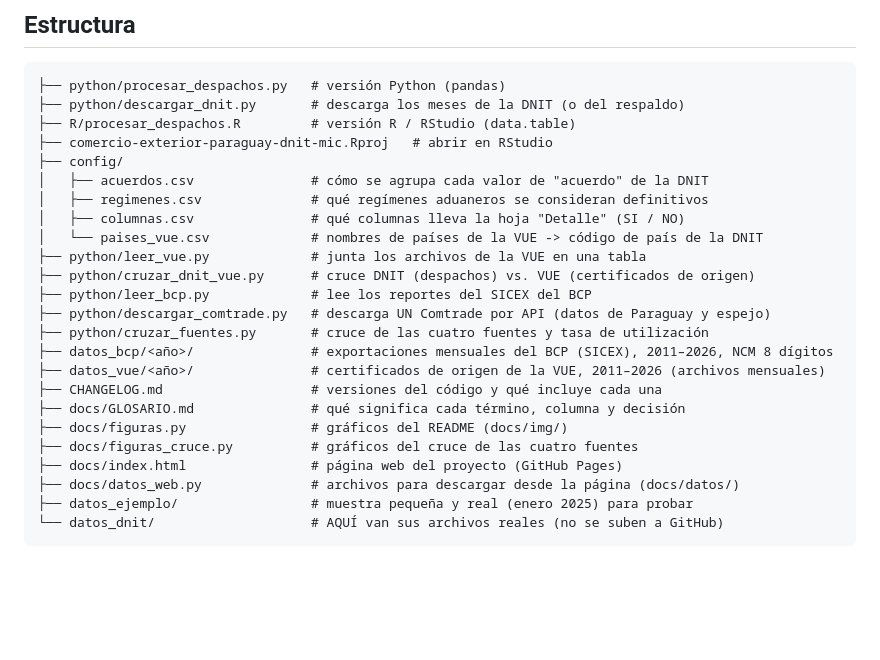
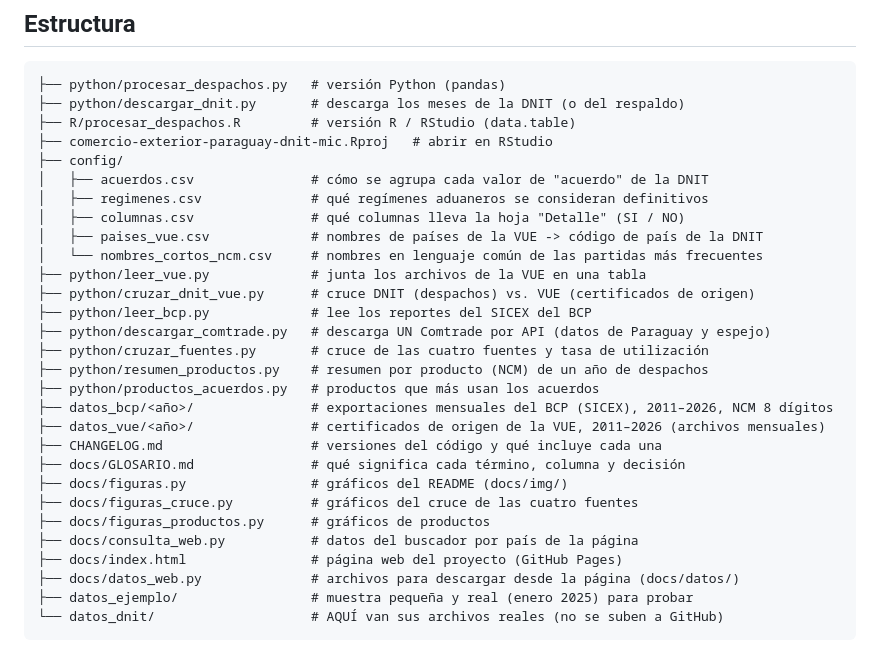
Before and after one commit to silvia-mov/comercio-exterior-paraguay-acuerdos, a Markdown page: README.md, the part around one of its changes. GitHub-like rendering; blank space fills up the shorter version.

```diff
--- a/README.md
+++ b/README.md
@@ -113,18 +135,23 @@ producen el mismo reporte (verificado con los 12 meses de 2021: mismos valores e
 │   ├── acuerdos.csv               # cómo se agrupa cada valor de "acuerdo" de la DNIT
 │   ├── regimenes.csv              # qué regímenes aduaneros se consideran definitivos
 │   ├── columnas.csv               # qué columnas lleva la hoja "Detalle" (SI / NO)
-│   └── paises_vue.csv             # nombres de países de la VUE -> código de país de la DNIT
+│   ├── paises_vue.csv             # nombres de países de la VUE -> código de país de la DNIT
+│   └── nombres_cortos_ncm.csv     # nombres en lenguaje común de las partidas más frecuentes
 ├── python/leer_vue.py             # junta los archivos de la VUE en una tabla
 ├── python/cruzar_dnit_vue.py      # cruce DNIT (despachos) vs. VUE (certificados de origen)
 ├── python/leer_bcp.py             # lee los reportes del SICEX del BCP
 ├── python/descargar_comtrade.py   # descarga UN Comtrade por API (datos de Paraguay y espejo)
 ├── python/cruzar_fuentes.py       # cruce de las cuatro fuentes y tasa de utilización
+├── python/resumen_productos.py    # resumen por producto (NCM) de un año de despachos
+├── python/productos_acuerdos.py   # productos que más usan los acuerdos
 ├── datos_bcp/<año>/               # exportaciones mensuales del BCP (SICEX), 2011–2026, NCM 8 dígitos
 ├── datos_vue/<año>/               # certificados de origen de la VUE, 2011–2026 (archivos mensuales)
 ├── CHANGELOG.md                   # versiones del código y qué incluye cada una
 ├── docs/GLOSARIO.md               # qué significa cada término, columna y decisión
 ├── docs/figuras.py                # gráficos del README (docs/img/)
 ├── docs/figuras_cruce.py          # gráficos del cruce de las cuatro fuentes
+├── docs/figuras_productos.py      # gráficos de productos
+├── docs/consulta_web.py           # datos del buscador por país de la página
 ├── docs/index.html                # página web del proyecto (GitHub Pages)
 ├── docs/datos_web.py              # archivos para descargar desde la página (docs/datos/)
 ├── datos_ejemplo/                 # muestra pequeña y real (enero 2025) para probar
```
Also changed, not shown: other parts of README.md (+22 -0 lines), CHANGELOG.md (+5 -0 lines), docs/img/productos_exportacion_dark.png (added), docs/img/productos_exportacion_light.png (added), docs/img/productos_importacion_dark.png (added), docs/img/productos_importacion_light.png (added), 8 other files.
